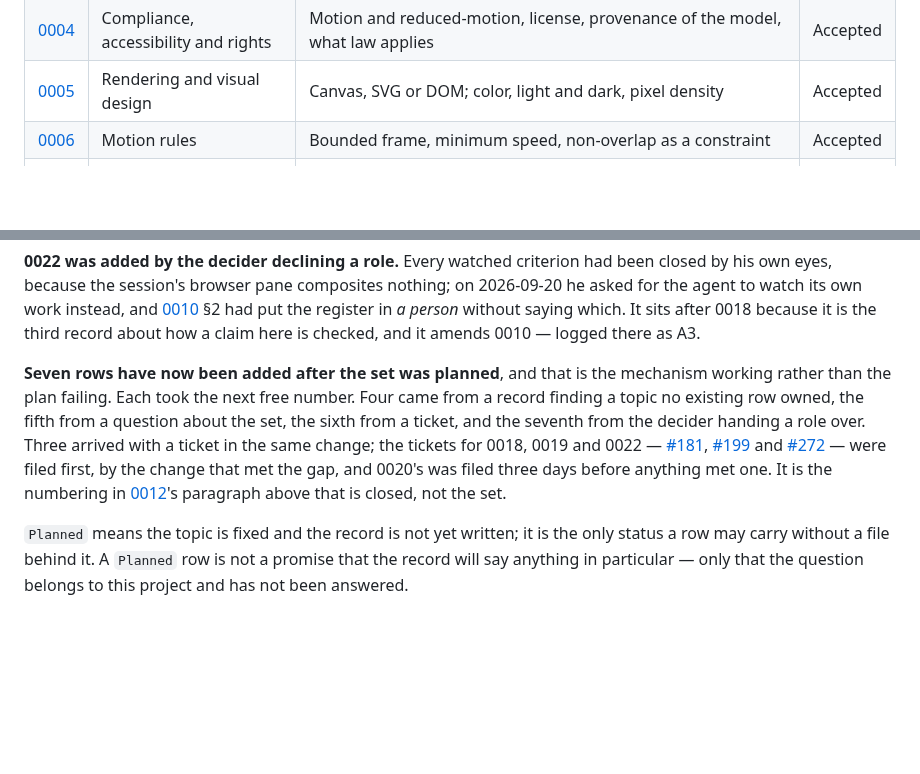
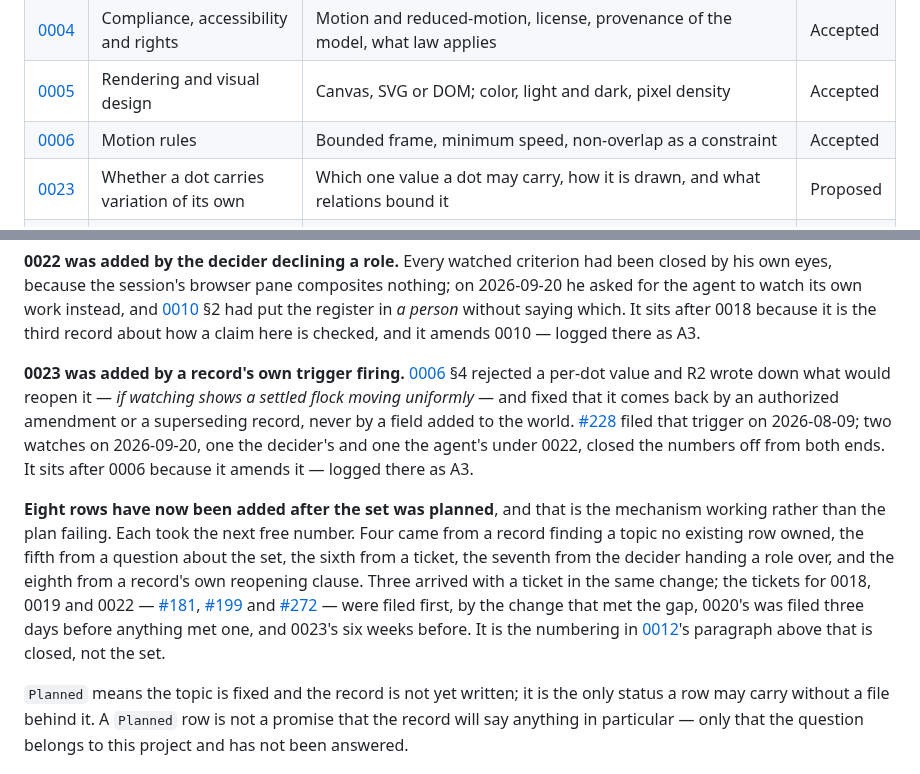
Before and after one commit to nanatsusaya/dot-panic, a Markdown page: docs/adr/README.md, 2 parts joined by grey strips. GitHub-like rendering; blank space fills up the shorter version.

```diff
--- a/docs/adr/README.md
+++ b/docs/adr/README.md
@@ -81,6 +81,7 @@ longer supports.
 | [0004](0004-compliance-accessibility-and-rights.md) | Compliance, accessibility and rights | Motion and reduced-motion, license, provenance of the model, what law applies | Accepted |
 | [0005](0005-rendering-and-visual-design.md) | Rendering and visual design | Canvas, SVG or DOM; color, light and dark, pixel density | Accepted |
 | [0006](0006-motion-rules.md) | Motion rules | Bounded frame, minimum speed, non-overlap as a constraint | Accepted |
+| [0023](0023-whether-a-dot-carries-variation-of-its-own.md) | Whether a dot carries variation of its own | Which one value a dot may carry, how it is drawn, and what relations bound it | Proposed |
 | [0007](0007-pointer-and-input-model.md) | Pointer and input model | Mouse and touch, radius of effect, how it decays | Accepted |
 | [0021](0021-how-the-acceleration-budget-is-shared.md) | How the acceleration budget is shared | Whether containment competes with steering for one bound or claims it first, and where the pointer sits | Accepted |
 | [0014](0014-page-layout.md) | Page layout | How the flock, the imprint and the explanation are arranged; how the canvas is sized against them | Accepted |
@@ -165,17 +166,26 @@ nothing; on 2026-09-20 he asked for the agent to watch its own work instead, and
 saying which. It sits after 0018 because it is the third record about how a
 claim here is checked, and it amends 0010 — logged there as A3.
 
-**Seven rows have now been added after the set was planned**, and that is the
+**0023 was added by a record's own trigger firing.** [0006](0006-motion-rules.md)
+§4 rejected a per-dot value and R2 wrote down what would reopen it — *if
+watching shows a settled flock moving uniformly* — and fixed that it comes back
+by an authorized amendment or a superseding record, never by a field added to
+the world. [#228](https://github.com/nanatsusaya/dot-panic/issues/228) filed
+that trigger on 2026-08-09; two watches on 2026-09-20, one the decider's and one
+the agent's under 0022, closed the numbers off from both ends. It sits after
+0006 because it amends it — logged there as A3.
+
+**Eight rows have now been added after the set was planned**, and that is the
 mechanism working rather than the plan failing. Each took the next free number.
 Four came from a record finding a topic no existing row owned, the fifth from a
-question about the set, the sixth from a ticket, and the seventh from the
-decider handing a role over. Three arrived with a ticket in the same change; the
-tickets for 0018, 0019 and 0022 —
+question about the set, the sixth from a ticket, the seventh from the decider
+handing a role over, and the eighth from a record's own reopening clause. Three
+arrived with a ticket in the same change; the tickets for 0018, 0019 and 0022 —
 [#181](https://github.com/nanatsusaya/dot-panic/issues/181),
 [#199](https://github.com/nanatsusaya/dot-panic/issues/199) and
 [#272](https://github.com/nanatsusaya/dot-panic/issues/272) — were filed first,
-by the change that met the gap, and 0020's was filed three days before anything
-met one. It is the numbering in
+by the change that met the gap, 0020's was filed three days before anything met
+one, and 0023's six weeks before. It is the numbering in
 [0012](0012-how-software-gets-developed.md)'s paragraph above that is closed, not
 the set.
 
```
Also changed, not shown: docs/adr/0023-whether-a-dot-carries-variation-of-its-own.md (added, +266 -0 lines).
